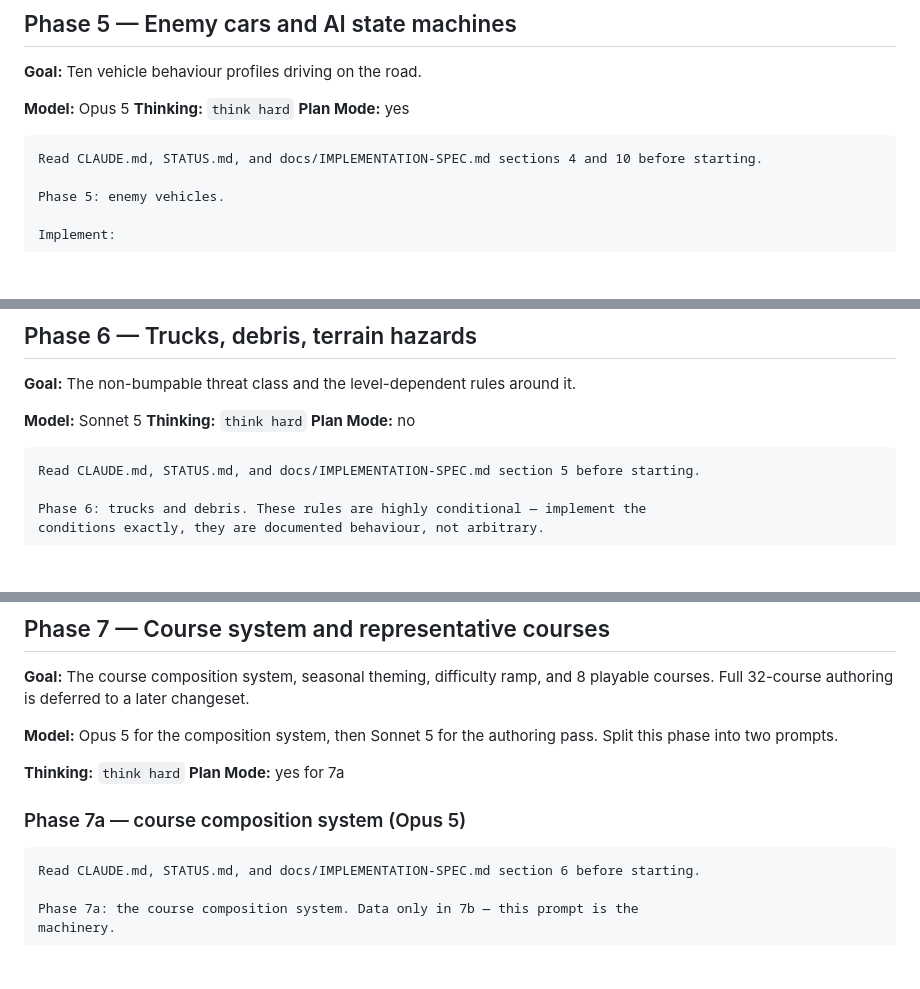
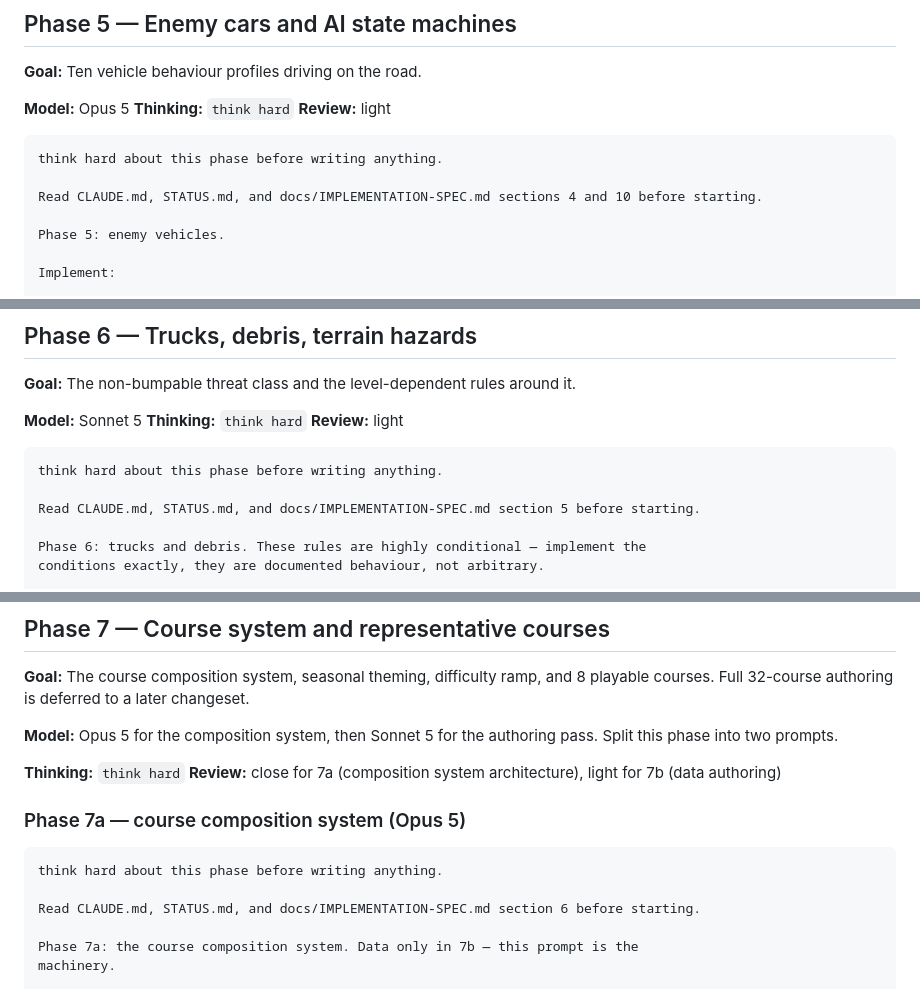
Before and after one commit to freakingid/bounce-buggy, a Markdown page: docs/IMPLEMENTATION-PHASE-CS01.md, 3 parts joined by grey strips. Rendered like a GitHub page; blank space fills up the shorter version.

````diff
--- a/docs/IMPLEMENTATION-PHASE-CS01.md
+++ b/docs/IMPLEMENTATION-PHASE-CS01.md
@@ -429,9 +433,11 @@ guesses, and which single constant you think matters most for Phase 11 calibrati
 
 **Model:** Opus 5
 **Thinking:** `think hard`
-**Plan Mode:** yes
+**Review:** light
 
 ```
+think hard about this phase before writing anything.
+
 Read CLAUDE.md, STATUS.md, and docs/IMPLEMENTATION-SPEC.md sections 4 and 10 before starting.
 
 Phase 5: enemy vehicles.
@@ -498,9 +504,11 @@ Run tests, update STATUS.md, commit as
 
 **Model:** Sonnet 5
 **Thinking:** `think hard`
-**Plan Mode:** no
+**Review:** light
 
 ```
+think hard about this phase before writing anything.
+
 Read CLAUDE.md, STATUS.md, and docs/IMPLEMENTATION-SPEC.md section 5 before starting.
 
 Phase 6: trucks and debris. These rules are highly conditional — implement the
@@ -565,11 +573,13 @@ Run tests, update STATUS.md, commit as
 **Model:** Opus 5 for the composition system, then Sonnet 5 for the authoring pass. Split this phase into two prompts.
 
 **Thinking:** `think hard`
-**Plan Mode:** yes for 7a
+**Review:** close for 7a (composition system architecture), light for 7b (data authoring)
 
 ### Phase 7a — course composition system (Opus 5)
 
 ```
+think hard about this phase before writing anything.
+
 Read CLAUDE.md, STATUS.md, and docs/IMPLEMENTATION-SPEC.md section 6 before starting.
 
 Phase 7a: the course composition system. Data only in 7b — this prompt is the
````
Also changed, not shown: other parts of docs/IMPLEMENTATION-PHASE-CS01.md (+33 -19 lines).
